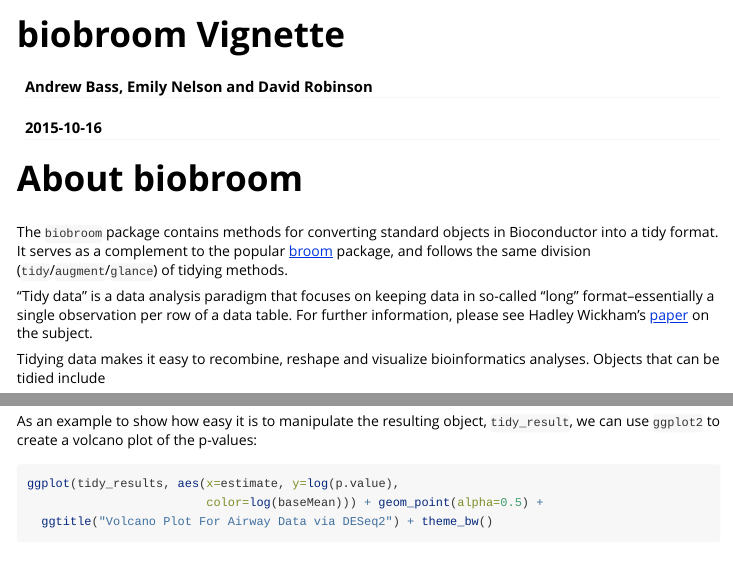
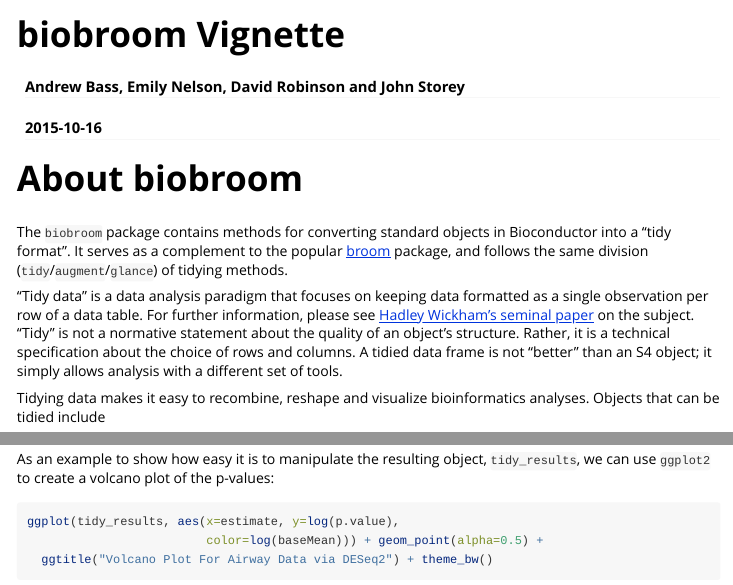
Before and after one commit to bioc/biobroom, an R Markdown document (vignettes/biobroom_vignette.Rmd): the page in a window 1100 px wide, from its top, and a second part further down, joined at a grey line. Rendered offline with R 4.5, knitr and Pandoc, with nearby package versions; code that draws random numbers runs with fixed seeds of ours; some code elsewhere in the file could not run offline; common packages that the code uses without loading them are loaded.

Commit message:
merged from -c109701
git-svn-id: file:///home/git/hedgehog.fhcrc.org/bioconductor/branches/RELEASE_3_2/madman/Rpacks/biobroom@109702 bc3139a8-67e5-0310-9ffc-ced21a209358

````diff
--- a/R/qvalue_tidiers.R
+++ b/R/qvalue_tidiers.R
@@ -76,3 +75,9 @@
 #'     \item{lfdr}{the local false discovery rate}
 #' @S3method augment qvalue
 #' @export augment.qvalue
+augment.qvalue <- function(x, data, ...) {
+    df <- data.frame(p.value=x$pvalues, q.value=x$qvalues, lfdr=x$lfdr, ...)
+    if (!missing(data)) {
+        df <- cbind(as.data.frame(data), df)
+    }
+    df <- df[, !duplicated(colnames(df))]
--- a/vignettes/biobroom_vignette.Rmd
+++ b/vignettes/biobroom_vignette.Rmd
@@ -1,6 +1,6 @@
 ---
 title: "biobroom Vignette"
-author: "Andrew Bass, Emily Nelson and David Robinson"
+author: "Andrew Bass, Emily Nelson, David Robinson and John Storey"
 date: "`r Sys.Date()`"
 output: rmarkdown::html_vignette
 vignette: >
@@ -12,11 +12,11 @@
 # About biobroom
 
 The `biobroom` package contains methods for converting standard objects in
-Bioconductor into a tidy format. It serves as a complement to the popular [broom](https://github.com/dgrtwo/broom)
+Bioconductor into a "tidy format". It serves as a complement to the popular [broom](https://github.com/dgrtwo/broom)
 package, and follows the same division (`tidy`/`augment`/`glance`) of tidying
 methods.
 
-"Tidy data" is a data analysis paradigm that focuses on keeping data in so-called "long" format--essentially a single observation per row of a data table. For further information, please see Hadley Wickham's [paper](http://vita.had.co.nz/papers/tidy-data.pdf) on the subject.
+"Tidy data" is a data analysis paradigm that focuses on keeping data formatted as a single observation per row of a data table. For further information, please see [Hadley Wickham's seminal paper](http://vita.had.co.nz/papers/tidy-data.pdf) on the subject.  "Tidy" is not a normative statement about the quality of an object's structure. Rather, it is a technical specification about the choice of rows and columns. A tidied data frame is not "better" than an S4 object; it simply allows analysis with a different set of tools.
 
 Tidying data makes it easy to recombine, reshape and visualize bioinformatics
 analyses. Objects that can be tidied include
@@ -152,7 +157,7 @@
 ```
 
 As an example to show how easy it is to manipulate the resulting object,
-`tidy_result`, we can use `ggplot2` to create a volcano plot of the p-values:
+`tidy_results`, we can use `ggplot2` to create a volcano plot of the p-values:
 
 ```{r}
 ggplot(tidy_results, aes(x=estimate, y=log(p.value),
````
Also changed, not shown: R/qvalue_tidiers.R (6 more changed lines), vignettes/biobroom_vignette.Rmd (7 more changed lines), 3 other files.
